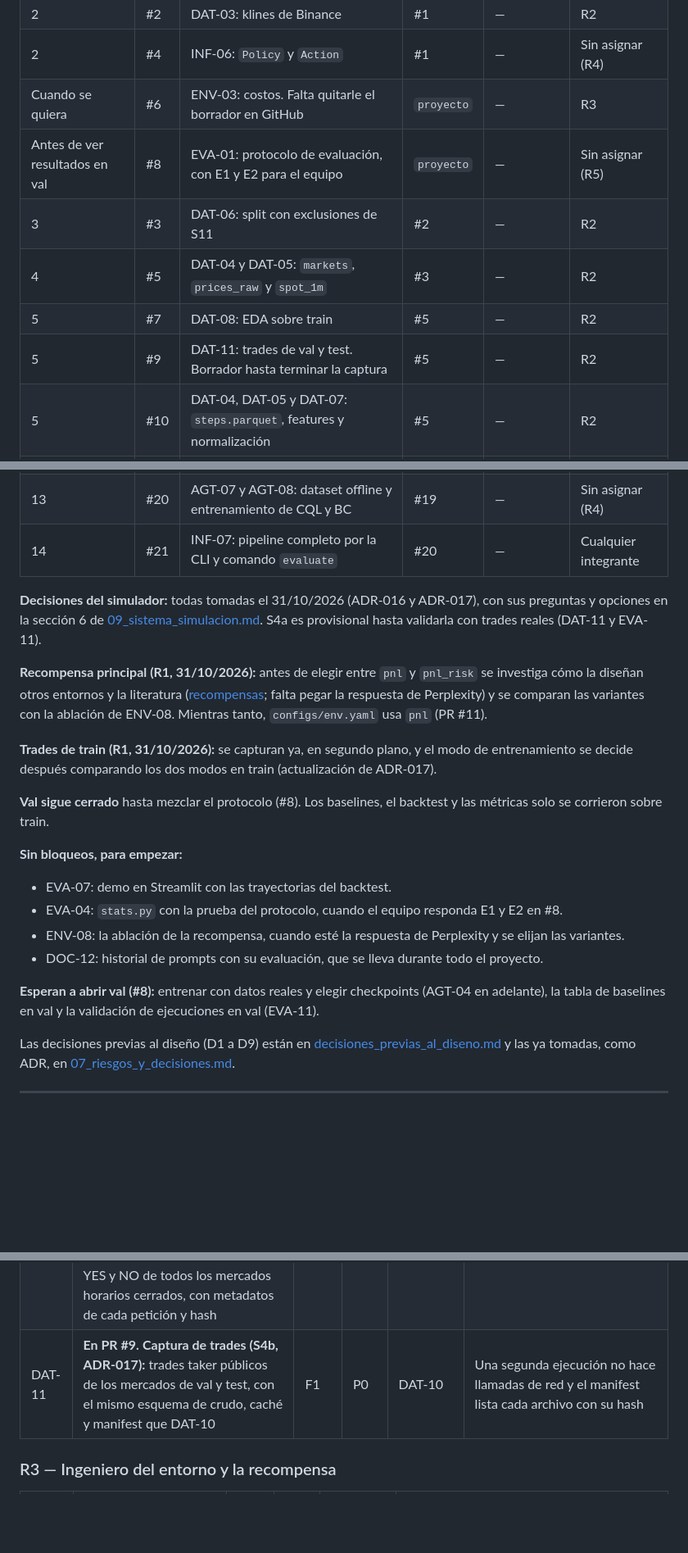
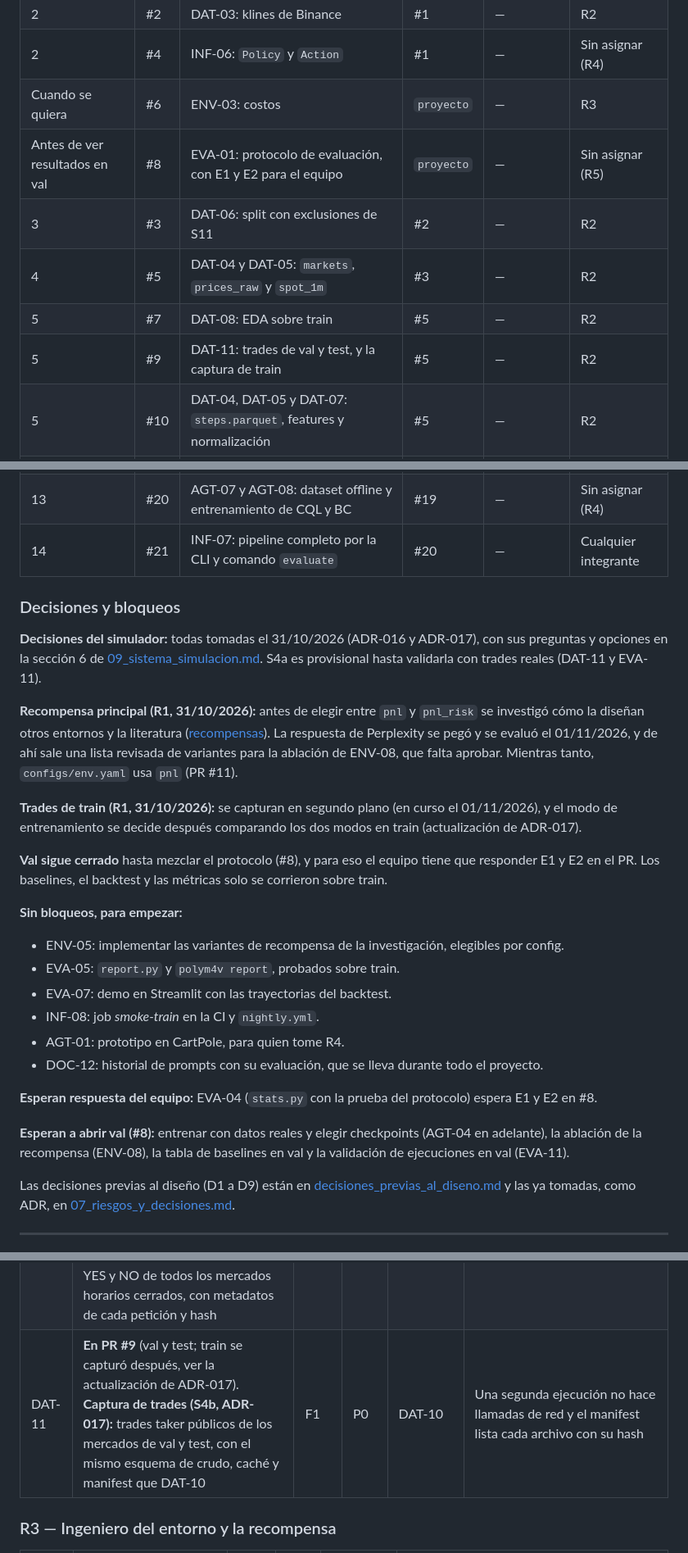
Before and after one commit to donmatthiuz/RL, a Markdown page: docs/04_tareas.md, 3 parts joined by grey strips. Shown at 82% size. Drawn GitHub-style; blank space fills up the shorter version.

```diff
--- a/docs/04_tareas.md
+++ b/docs/04_tareas.md
@@ -53,12 +89,12 @@ flowchart LR
 | 1 | #1 | INF-06: contratos de datos | `proyecto` | — | R2 y R3 |
 | 2 | #2 | DAT-03: klines de Binance | #1 | — | R2 |
 | 2 | #4 | INF-06: `Policy` y `Action` | #1 | — | Sin asignar (R4) |
-| Cuando se quiera | #6 | ENV-03: costos. Falta quitarle el borrador en GitHub | `proyecto` | — | R3 |
+| Cuando se quiera | #6 | ENV-03: costos | `proyecto` | — | R3 |
 | Antes de ver resultados en val | #8 | EVA-01: protocolo de evaluación, con E1 y E2 para el equipo | `proyecto` | — | Sin asignar (R5) |
 | 3 | #3 | DAT-06: split con exclusiones de S11 | #2 | — | R2 |
 | 4 | #5 | DAT-04 y DAT-05: `markets`, `prices_raw` y `spot_1m` | #3 | — | R2 |
 | 5 | #7 | DAT-08: EDA sobre train | #5 | — | R2 |
-| 5 | #9 | DAT-11: trades de val y test. Borrador hasta terminar la captura | #5 | — | R2 |
+| 5 | #9 | DAT-11: trades de val y test, y la captura de train | #5 | — | R2 |
 | 5 | #10 | DAT-04, DAT-05 y DAT-07: `steps.parquet`, features y normalización | #5 | — | R2 |
 | 6 | #11 | ENV-01, ENV-02, ENV-04, ENV-05, ENV-10 e INF-06 (`info`): el entorno | #10 | #4 y #6 | R3; R4 el MDP |
 | 7 | #12 | AGT-03: baselines | #11 | — | Sin asignar (R4) |
@@ -72,32 +108,40 @@ flowchart LR
 | 13 | #20 | AGT-07 y AGT-08: dataset offline y entrenamiento de CQL y BC | #19 | — | Sin asignar (R4) |
 | 14 | #21 | INF-07: pipeline completo por la CLI y comando `evaluate` | #20 | — | Cualquier integrante |
 
+### Decisiones y bloqueos
+
 **Decisiones del simulador:** todas tomadas el 31/10/2026 (ADR-016 y ADR-017), con sus preguntas y
 opciones en la sección 6 de [09_sistema_simulacion.md](09_sistema_simulacion.md). S4a es
 provisional hasta validarla con trades reales (DAT-11 y EVA-11).
 
-**Recompensa principal (R1, 31/10/2026):** antes de elegir entre `pnl` y `pnl_risk` se investiga
+**Recompensa principal (R1, 31/10/2026):** antes de elegir entre `pnl` y `pnl_risk` se investigó
 cómo la diseñan otros entornos y la literatura
-([recompensas](ia/investigaciones/recompensas_rl_trading.md); falta pegar la respuesta de
-Perplexity) y se comparan las variantes con la ablación de ENV-08. Mientras tanto,
-`configs/env.yaml` usa `pnl` (PR #11).
+([recompensas](ia/investigaciones/recompensas_rl_trading.md)). La respuesta de Perplexity se pegó y
+se evaluó el 01/11/2026, y de ahí sale una lista revisada de variantes para la ablación de ENV-08,
+que falta aprobar. Mientras tanto, `configs/env.yaml` usa `pnl` (PR #11).
 
-**Trades de train (R1, 31/10/2026):** se capturan ya, en segundo plano, y el modo de entrenamiento
-se decide después comparando los dos modos en train (actualización de ADR-017).
+**Trades de train (R1, 31/10/2026):** se capturan en segundo plano (en curso el 01/11/2026), y el
+modo de entrenamiento se decide después comparando los dos modos en train (actualización de
+ADR-017).
 
-**Val sigue cerrado** hasta mezclar el protocolo (#8). Los baselines, el backtest y las métricas
-solo se corrieron sobre train.
+**Val sigue cerrado** hasta mezclar el protocolo (#8), y para eso el equipo tiene que responder E1
+y E2 en el PR. Los baselines, el backtest y las métricas solo se corrieron sobre train.
 
 **Sin bloqueos, para empezar:**
 
+- ENV-05: implementar las variantes de recompensa de la investigación, elegibles por config.
+- EVA-05: `report.py` y `polym4v report`, probados sobre train.
 - EVA-07: demo en Streamlit con las trayectorias del backtest.
-- EVA-04: `stats.py` con la prueba del protocolo, cuando el equipo responda E1 y E2 en #8.
-- ENV-08: la ablación de la recompensa, cuando esté la respuesta de Perplexity y se elijan las
-  variantes.
+- INF-08: job *smoke-train* en la CI y `nightly.yml`.
+- AGT-01: prototipo en CartPole, para quien tome R4.
 - DOC-12: historial de prompts con su evaluación, que se lleva durante todo el proyecto.
 
+**Esperan respuesta del equipo:** EVA-04 (`stats.py` con la prueba del protocolo) espera E1 y E2
+en #8.
+
 **Esperan a abrir val (#8):** entrenar con datos reales y elegir checkpoints (AGT-04 en adelante),
-la tabla de baselines en val y la validación de ejecuciones en val (EVA-11).
+la ablación de la recompensa (ENV-08), la tabla de baselines en val y la validación de ejecuciones
+en val (EVA-11).
 
 Las decisiones previas al diseño (D1 a D9) están en
 [decisiones_previas_al_diseno.md](notas/decisiones_previas_al_diseno.md) y las ya tomadas, como
@@ -165,7 +209,7 @@ La CI/CD volvió al alcance con el ADR-014, que reemplaza al ADR-010.
 | DAT-08 | **En PR #7.** Notebook de EDA y una sección breve con sus hallazgos | F2 | P1 | DAT-05 | Notebook ejecutado y versionado, con ≥ 5 gráficos comentados |
 | DAT-09 | Extensión a ETH y/o a la segunda familia de mercados | F3 | P2 | DAT-07 | Dataset `eth_*` construido y evaluación de transferencia BTC → ETH |
 | DAT-10 | **Hecha el 31/10/2026:** BTC con 12 471 mercados y ETH con 12 149, sin errores ([11_descarga_de_datos.md](11_descarga_de_datos.md)). **Captura del crudo (S8, ADR-013):** historial de 1 minuto de los tokens YES y NO de todos los mercados horarios cerrados, con metadatos de cada petición y hash | F0 | P0 | DAT-01 | Una segunda ejecución no hace llamadas de red y el manifest lista cada archivo con su hash |
-| DAT-11 | **En PR #9.** **Captura de trades (S4b, ADR-017):** trades taker públicos de los mercados de val y test, con el mismo esquema de crudo, caché y manifest que DAT-10 | F1 | P0 | DAT-10 | Una segunda ejecución no hace llamadas de red y el manifest lista cada archivo con su hash |
+| DAT-11 | **En PR #9** (val y test; train se capturó después, ver la actualización de ADR-017). **Captura de trades (S4b, ADR-017):** trades taker públicos de los mercados de val y test, con el mismo esquema de crudo, caché y manifest que DAT-10 | F1 | P0 | DAT-10 | Una segunda ejecución no hace llamadas de red y el manifest lista cada archivo con su hash |
 
 ### R3 — Ingeniero del entorno y la recompensa
 
```
Also changed, not shown: other parts of docs/04_tareas.md (+40 -4 lines).
